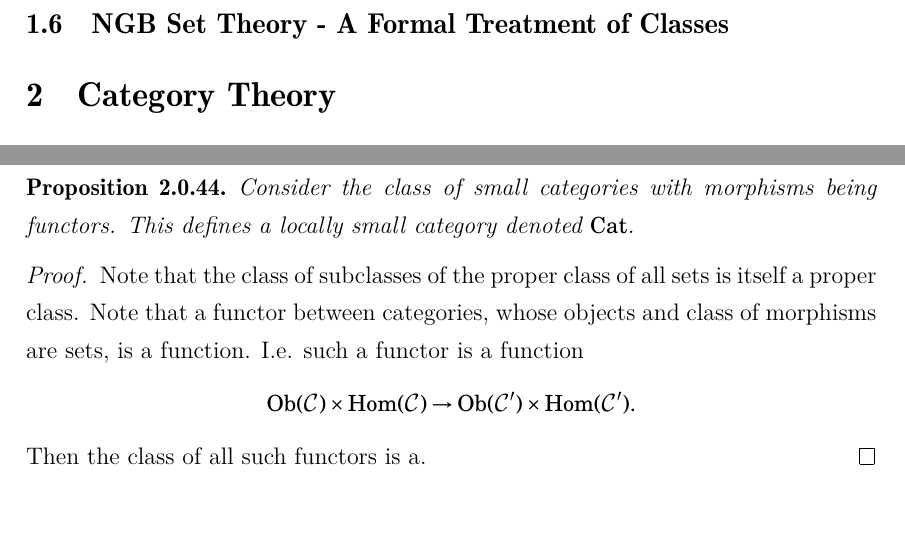
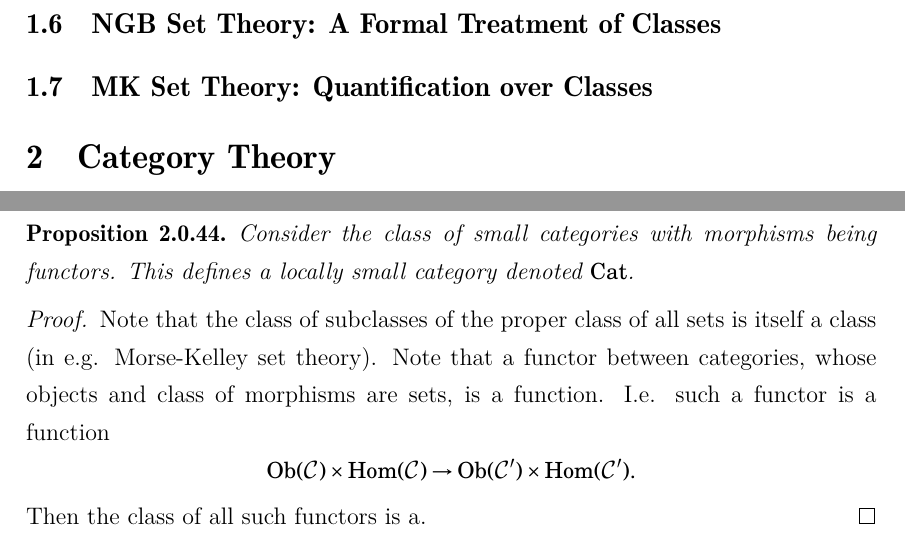
Before and after one commit to EyYoHomeBoy/algebraic-geometry-notes, a LaTeX document (main.tex, which reads content/ch1.tex, content/ch2.tex): two parts of pages 31 and 42 of 400, joined at a grey line, cut so that both start at the same text. Compiled offline with XeLaTeX.

Commit message:
I want to add Morse-Kelley Set Theory, so I can quantify over classes

```diff
--- a/content/ch1.tex
+++ b/content/ch1.tex
@@ -616,4 +616,5 @@ We also define a binary operation, called multiplication, recursively by $n\cdot
 \begin{proof}
     If one finishes the \href{https://adam.math.hhu.de/#/g/leanprover-community/nng4}{The Natural Number Game} one can show that you can derive the axioms of an ordered semi-ring in $\mathrm{PA}$. It thus follows from the Soundness Theorem that any model of $\mathrm{PA}$ will be an ordered semi-ring.
 \end{proof}
-\subsection{NGB Set Theory - A Formal Treatment of Classes}
+\subsection{NGB Set Theory: A Formal Treatment of Classes}
+\subsection{MK Set Theory: Quantification over Classes}
--- a/content/ch2.tex
+++ b/content/ch2.tex
@@ -403,7 +403,7 @@ When our foundations are suitably developed we may consider a category of catego
     Consider the class of small categories with morphisms being functors. This defines a locally small category denoted $\Cat$.
 \end{proposition}
 \begin{proof}
-    Note that the class of subclasses of the proper class of all sets is itself a proper class. Note that a functor between categories, whose objects and class of morphisms are sets, is a function. I.e. such a functor
+    Note that the class of subclasses of the proper class of all sets is itself a class (in e.g. Morse-Kelley set theory). Note that a functor between categories, whose objects and class of morphisms are sets, is a function. I.e. such a functor
     is a function
     $$\Ob(\pazocal{C})\times \Hom(\pazocal{C}) \rightarrow \Ob(\pazocal{C}')\times \Hom(\pazocal{C}').$$
     Then the class of all such functors is a.
```
